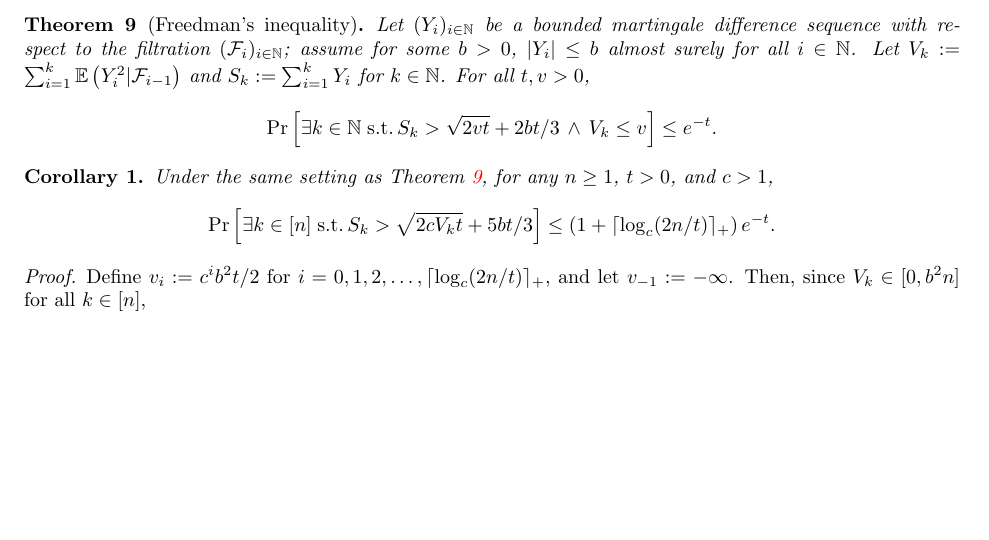
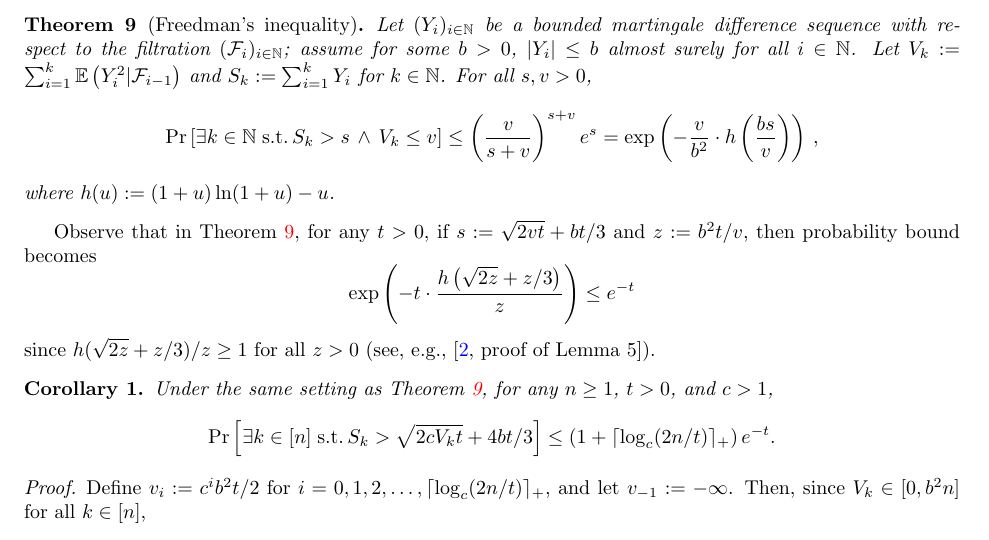
Before and after one commit to Szepi/mixing-time-est, a LaTeX paper (arxiv-v2/paper.tex, which reads arxiv-v2/appendix-empirical.tex): part of page 23 of 28, cut so that both start at the same text, the shorter picture padded with empty space. Compiled offline with pdfLaTeX.

Commit message:
freedman

```diff
--- a/arxiv-v2/appendix-empirical.tex
+++ b/arxiv-v2/appendix-empirical.tex
@@ -49,18 +49,37 @@ martingales~\citep[Theorem 1.6]{Fre75}.
   some $b>0$, $|Y_i| \leq b$ almost surely for all $i \in \bbN$.
   Let $V_k := \sum_{i=1}^k \EE{Y_i^2|\cF_{i-1}}$ and $S_k :=
   \sum_{i=1}^k Y_i$ for $k \in \bbN$.
-  For all $t, v > 0$,
+  For all $s, v > 0$,
   \[
     \Pr\Brackets{
       \exists k \in \bbN \;\st\,
-      S_k > \sqrt{2vt} + 2bt/3
+      S_k > s
       \,\wedge\,
       V_k \leq v
     }
-    \leq e^{-t}
-    .
+    \leq \Parens{
+      \frac{v}{s+v}
+    }^{s+v}
+    e^s
+    = \exp\Parens{
+      -\frac{v}{b^2} \cdot h\Parens{\frac{bs}{v}}
+    }
+    \,,
   \]
+  where $h(u) := (1+u)\ln(1+u) - u$.
 \end{theorem}
+Observe that in \Cref{thm:freedman}, for any $t>0$, if $s :=
+\sqrt{2vt} + bt/3$ and $z := b^2t/v$, then probability bound becomes
+\[
+  \exp\Parens{
+    -t \cdot \frac{h\Parens{\sqrt{2z}+z/3}}{z}
+  }
+  \leq
+  e^{-t}
+\]
+since $h(\sqrt{2z}+z/3)/z \geq 1$ for all $z > 0$ (see,
+e.g.,~\citep[proof of Lemma 5]{audibert2009}).
+
 \begin{corollary}
   \label{cor:freedman}
   Under the same setting as \Cref{thm:freedman}, for any $n \geq 1$,
@@ -68,7 +87,7 @@ martingales~\citep[Theorem 1.6]{Fre75}.
   \[
     \Pr\Brackets{
       \exists k \in [n] \;\st\,
-      S_k > \sqrt{2cV_kt} + 5bt/3
+      S_k > \sqrt{2cV_kt} + 4bt/3
     }
     \leq
     \Parens{ 1 + \ceil{\log_c(2n/t)}_+ }
@@ -84,7 +103,7 @@ martingales~\citep[Theorem 1.6]{Fre75}.
     \MoveEqLeft{
       \Pr\Brackets{
         \exists k \in [n] \;\st\,
-        S_k > \sqrt{2\max\braces{v_0,cV_k}t} + 2bt/3
+        S_k > \sqrt{2\max\braces{v_0,cV_k}t} + bt/3
       }
     }
     \\
@@ -92,7 +111,7 @@ martingales~\citep[Theorem 1.6]{Fre75}.
     \sum_{i=0}^{\ceil{\log_c(2n/t)}_+}
     \Pr\Brackets{
       \exists k \in [n] \;\st\,
-      S_k > \sqrt{2\max\braces{v_0,cV_k}t} + 2bt/3
+      S_k > \sqrt{2\max\braces{v_0,cV_k}t} + bt/3
       \,\wedge\, v_{i-1} < V_k \leq v_i
     }
     \\
@@ -100,7 +119,7 @@ martingales~\citep[Theorem 1.6]{Fre75}.
     \sum_{i=0}^{\ceil{\log_c(2n/t)}_+}
     \Pr\Brackets{
       \exists k \in [n] \;\st\,
-      S_k > \sqrt{2\max\braces{v_0,cv_{i-1}}t} + 2bt/3
+      S_k > \sqrt{2\max\braces{v_0,cv_{i-1}}t} + bt/3
       \,\wedge\, v_{i-1} < V_k \leq v_i
     }
     \\
@@ -108,7 +127,7 @@ martingales~\citep[Theorem 1.6]{Fre75}.
     \sum_{i=0}^{\ceil{\log_c(2n/t)}_+}
     \Pr\Brackets{
       \exists k \in [n] \;\st\,
-      S_k > \sqrt{2v_it} + 2bt/3
+      S_k > \sqrt{2v_it} + bt/3
       \,\wedge\, V_k \leq v_i
     }
     \\
```
Also changed, not shown: arxiv-v2/appendix-empirical.tex (2 more changed lines).
